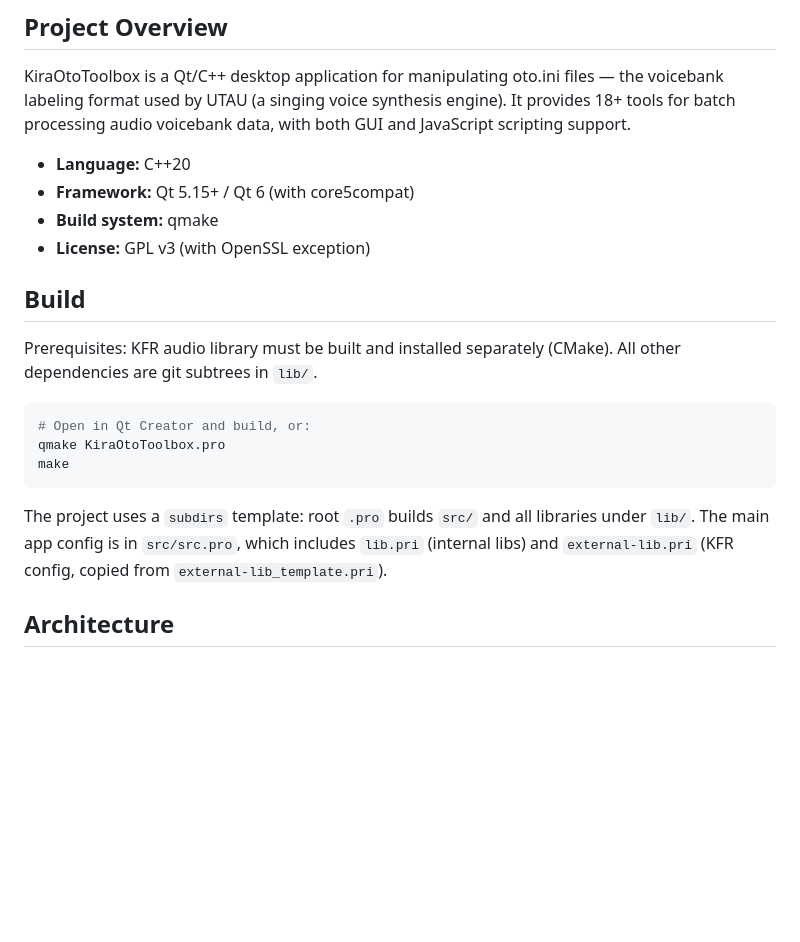
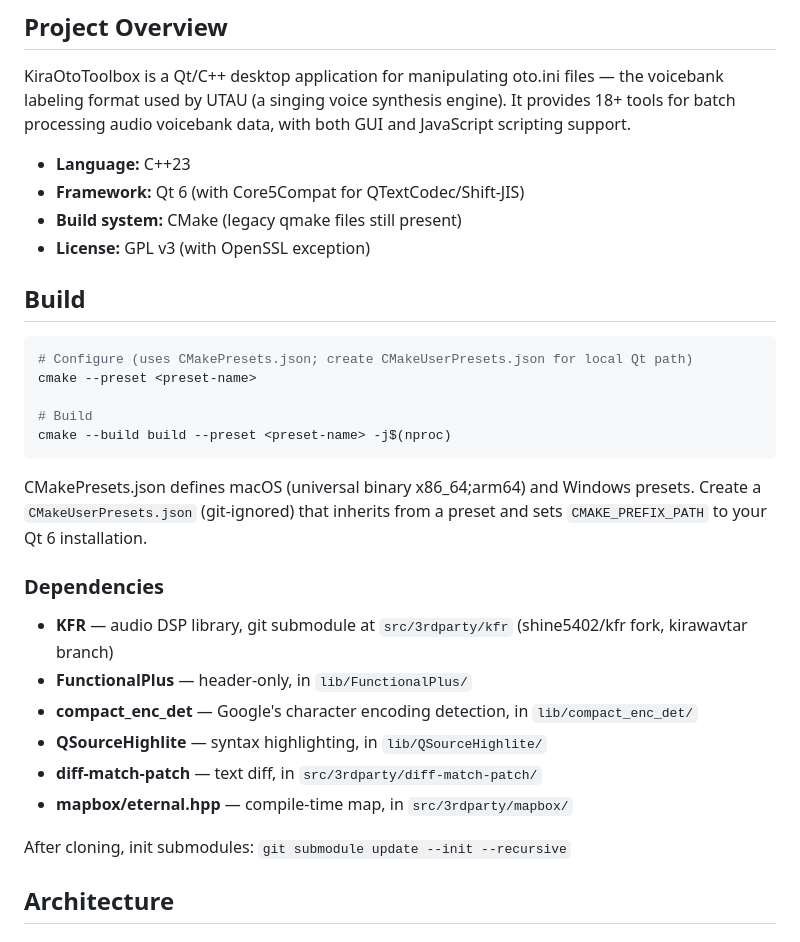
Before and after one commit to shine5402/KiraOtoToolbox, a Markdown page: CLAUDE.md, the part around one of its changes. Drawn GitHub-style; blank space fills up the shorter version.

````diff
--- a/CLAUDE.md
+++ b/CLAUDE.md
@@ -6,22 +6,33 @@ This file provides guidance to Claude Code (claude.ai/code) when working with co
 
 KiraOtoToolbox is a Qt/C++ desktop application for manipulating oto.ini files — the voicebank labeling format used by UTAU (a singing voice synthesis engine). It provides 18+ tools for batch processing audio voicebank data, with both GUI and JavaScript scripting support.
 
-- **Language:** C++20
-- **Framework:** Qt 5.15+ / Qt 6 (with core5compat)
-- **Build system:** qmake
+- **Language:** C++23
+- **Framework:** Qt 6 (with Core5Compat for QTextCodec/Shift-JIS)
+- **Build system:** CMake (legacy qmake files still present)
 - **License:** GPL v3 (with OpenSSL exception)
 
 ## Build
 
-Prerequisites: KFR audio library must be built and installed separately (CMake). All other dependencies are git subtrees in `lib/`.
+```bash
+# Configure (uses CMakePresets.json; create CMakeUserPresets.json for local Qt path)
+cmake --preset <preset-name>
 
-```bash
-# Open in Qt Creator and build, or:
-qmake KiraOtoToolbox.pro
-make
+# Build
+cmake --build build --preset <preset-name> -j$(nproc)
 ```
 
-The project uses a `subdirs` template: root `.pro` builds `src/` and all libraries under `lib/`. The main app config is in `src/src.pro`, which includes `lib.pri` (internal libs) and `external-lib.pri` (KFR config, copied from `external-lib_template.pri`).
+CMakePresets.json defines macOS (universal binary x86_64;arm64) and Windows presets. Create a `CMakeUserPresets.json` (git-ignored) that inherits from a preset and sets `CMAKE_PREFIX_PATH` to your Qt 6 installation.
+
+### Dependencies
+
+- **KFR** — audio DSP library, git submodule at `src/3rdparty/kfr` (shine5402/kfr fork, kirawavtar branch)
+- **FunctionalPlus** — header-only, in `lib/FunctionalPlus/`
+- **compact_enc_det** — Google's character encoding detection, in `lib/compact_enc_det/`
+- **QSourceHighlite** — syntax highlighting, in `lib/QSourceHighlite/`
+- **diff-match-patch** — text diff, in `src/3rdparty/diff-match-patch/`
+- **mapbox/eternal.hpp** — compile-time map, in `src/3rdparty/mapbox/`
+
+After cloning, init submodules: `git submodule update --init --recursive`
 
 ## Architecture
 
````
Also changed, not shown: other parts of CLAUDE.md (+25 -10 lines).
